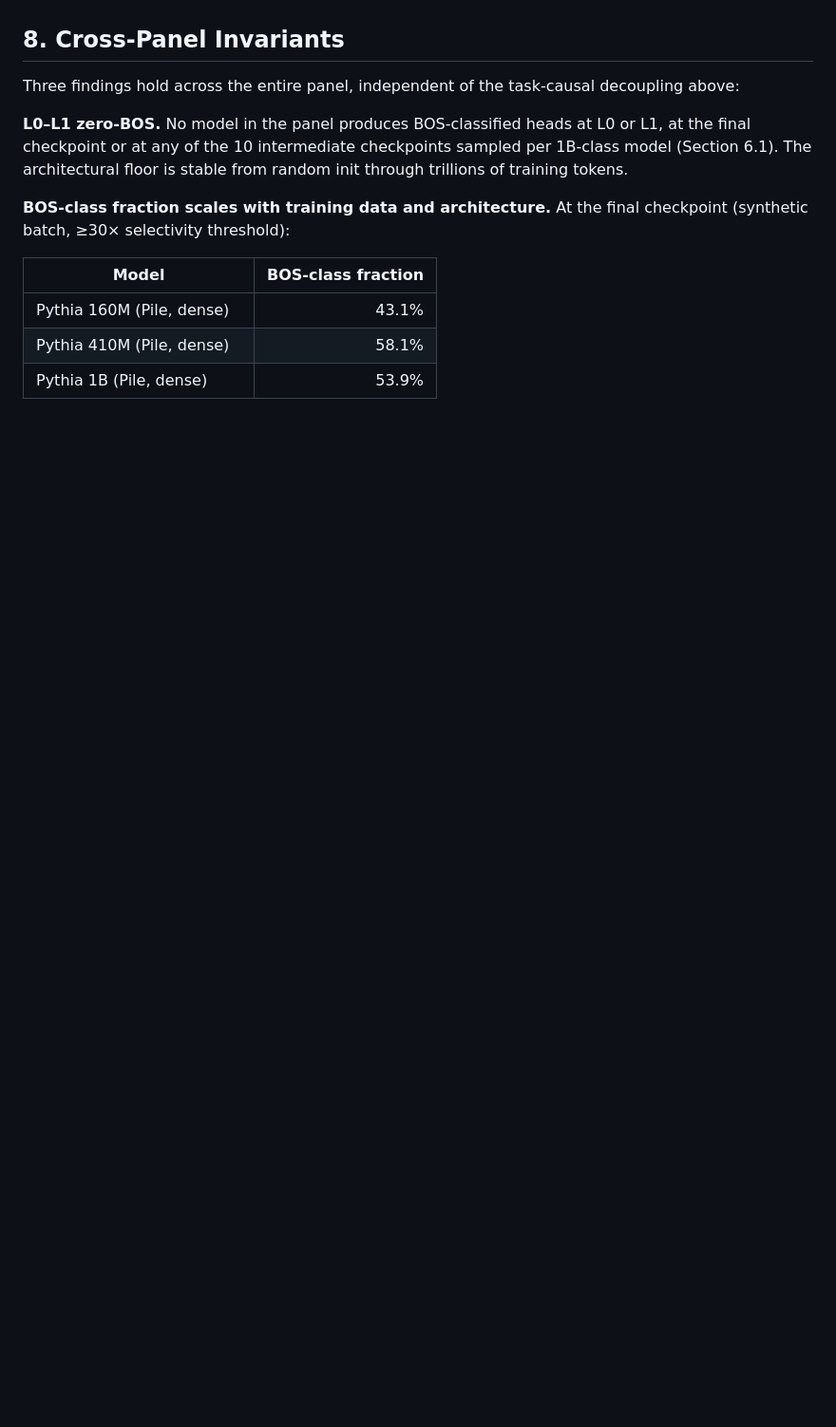
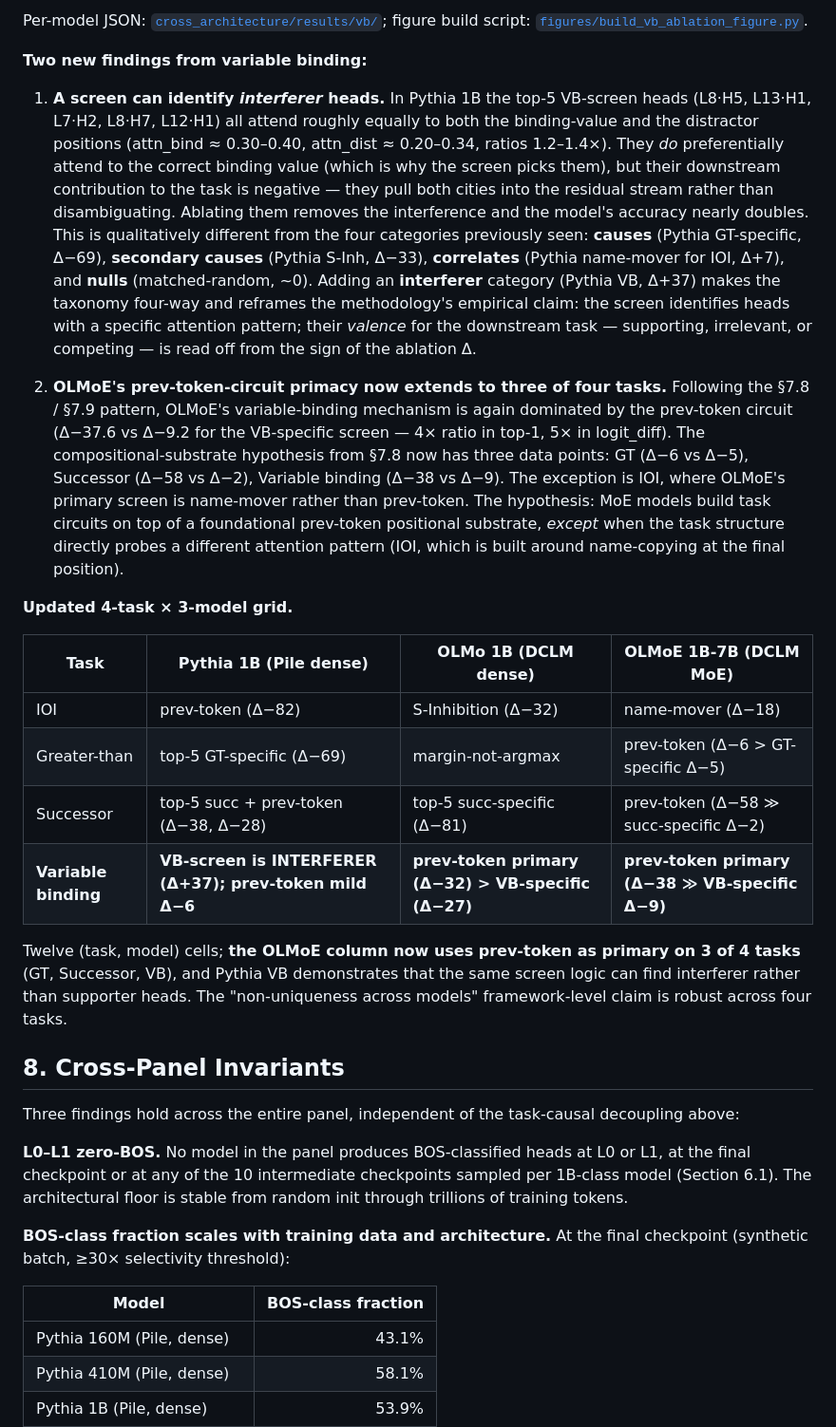
Before and after one commit to skydancerosel/spectral-probe-circuits, a Markdown page: methodology_paper.md, the part around one of its changes. Shown at 95% size. GitHub-like rendering; blank space fills up the shorter version.

```diff
--- a/methodology_paper.md
+++ b/methodology_paper.md
@@ -520,3 +549,21 @@ This has implications for two reader audiences. **For the deployment/eval-leanin
+Per-model JSON: [`cross_architecture/results/vb/`](cross_architecture/results/vb/); figure build script: [`figures/build_vb_ablation_figure.py`](figures/build_vb_ablation_figure.py).
+
+**Two new findings from variable binding:**
+
+1. **A screen can identify *interferer* heads.** In Pythia 1B the top-5 VB-screen heads (L8·H5, L13·H1, L7·H2, L8·H7, L12·H1) all attend roughly equally to both the binding-value and the distractor positions (attn_bind ≈ 0.30–0.40, attn_dist ≈ 0.20–0.34, ratios 1.2–1.4×). They *do* preferentially attend to the correct binding value (which is why the screen picks them), but their downstream contribution to the task is negative — they pull both cities into the residual stream rather than disambiguating. Ablating them removes the interference and the model's accuracy nearly doubles. This is qualitatively different from the four categories previously seen: **causes** (Pythia GT-specific, Δ−69), **secondary causes** (Pythia S-Inh, Δ−33), **correlates** (Pythia name-mover for IOI, Δ+7), and **nulls** (matched-random, ~0). Adding an **interferer** category (Pythia VB, Δ+37) makes the taxonomy four-way and reframes the methodology's empirical claim: the screen identifies heads with a specific attention pattern; their *valence* for the downstream task — supporting, irrelevant, or competing — is read off from the sign of the ablation Δ.
+
+2. **OLMoE's prev-token-circuit primacy now extends to three of four tasks.** Following the §7.8 / §7.9 pattern, OLMoE's variable-binding mechanism is again dominated by the prev-token circuit (Δ−37.6 vs Δ−9.2 for the VB-specific screen — 4× ratio in top-1, 5× in logit_diff). The compositional-substrate hypothesis from §7.8 now has three data points: GT (Δ−6 vs Δ−5), Successor (Δ−58 vs Δ−2), Variable binding (Δ−38 vs Δ−9). The exception is IOI, where OLMoE's primary screen is name-mover rather than prev-token. The hypothesis: MoE models build task circuits on top of a foundational prev-token positional substrate, *except* when the task structure directly probes a different attention pattern (IOI, which is built around name-copying at the final position).
+
+**Updated 4-task × 3-model grid.**
+
+| Task | Pythia 1B (Pile dense) | OLMo 1B (DCLM dense) | OLMoE 1B-7B (DCLM MoE) |
+|---|---|---|---|
+| IOI | prev-token (Δ−82) | S-Inhibition (Δ−32) | name-mover (Δ−18) |
+| Greater-than | top-5 GT-specific (Δ−69) | margin-not-argmax | prev-token (Δ−6 > GT-specific Δ−5) |
+| Successor | top-5 succ + prev-token (Δ−38, Δ−28) | top-5 succ-specific (Δ−81) | prev-token (Δ−58 ≫ succ-specific Δ−2) |
+| **Variable binding** | **VB-screen is INTERFERER (Δ+37); prev-token mild Δ−6** | **prev-token primary (Δ−32) > VB-specific (Δ−27)** | **prev-token primary (Δ−38 ≫ VB-specific Δ−9)** |
+
+Twelve (task, model) cells; **the OLMoE column now uses prev-token as primary on 3 of 4 tasks** (GT, Successor, VB), and Pythia VB demonstrates that the same screen logic can find interferer rather than supporter heads. The "non-uniqueness across models" framework-level claim is robust across four tasks.
 
 ## 8. Cross-Panel Invariants
 
```
Also changed, not shown: other parts of methodology_paper.md (+30 -1 lines), figures/vb_ablation_figure.png (added), 11 other files.
